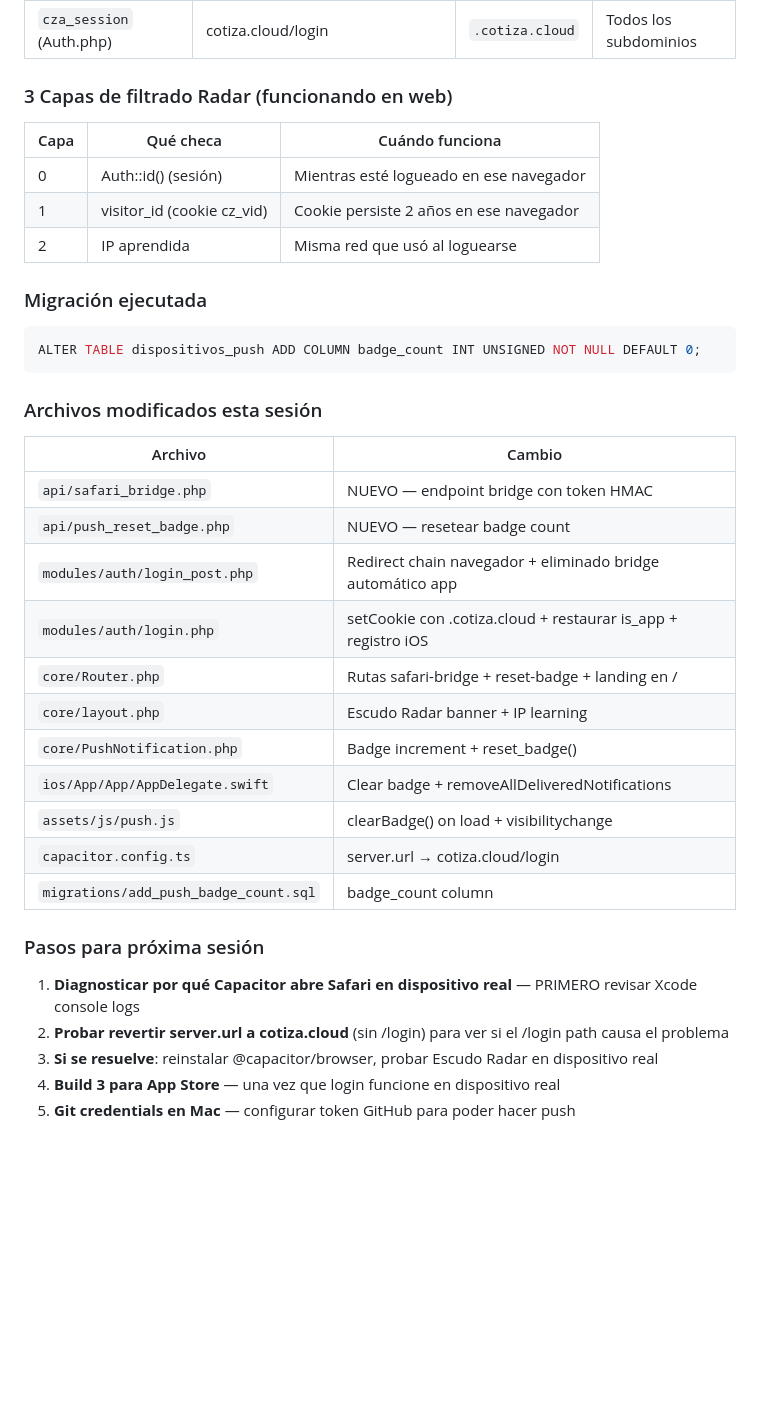
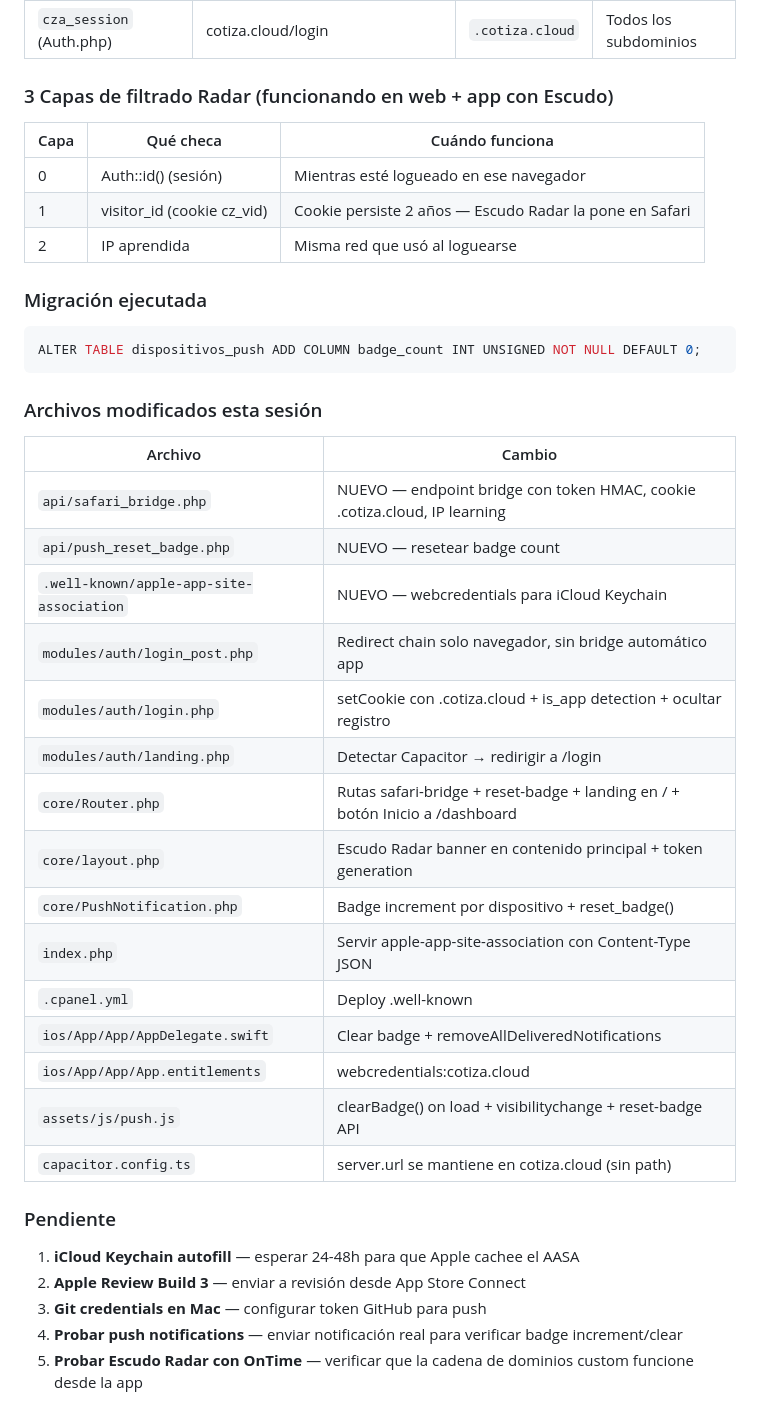
Before and after one commit to gansomedina/cotizacloud, a Markdown page: CLAUDE.md, the part around one of its changes. Drawn GitHub-style; blank space fills up the shorter version.

```diff
--- a/CLAUDE.md
+++ b/CLAUDE.md
@@ -680,12 +685,12 @@ Conversión:   35%  (era 40%)
 | `cz_vid` (cotizacion.php PHP) | empresa.cotiza.cloud/c/slug | dominio exacto | Solo ese subdominio |
 | `cza_session` (Auth.php) | cotiza.cloud/login | `.cotiza.cloud` | Todos los subdominios |
 
-### 3 Capas de filtrado Radar (funcionando en web)
+### 3 Capas de filtrado Radar (funcionando en web + app con Escudo)
 
 | Capa | Qué checa | Cuándo funciona |
 |------|-----------|----------------|
 | 0 | Auth::id() (sesión) | Mientras esté logueado en ese navegador |
-| 1 | visitor_id (cookie cz_vid) | Cookie persiste 2 años en ese navegador |
+| 1 | visitor_id (cookie cz_vid) | Cookie persiste 2 años — Escudo Radar la pone en Safari |
 | 2 | IP aprendida | Misma red que usó al loguearse |
 
 ### Migración ejecutada
@@ -696,21 +701,25 @@ ALTER TABLE dispositivos_push ADD COLUMN badge_count INT UNSIGNED NOT NULL DEFAU
 ### Archivos modificados esta sesión
 | Archivo | Cambio |
 |---------|--------|
-| `api/safari_bridge.php` | NUEVO — endpoint bridge con token HMAC |
+| `api/safari_bridge.php` | NUEVO — endpoint bridge con token HMAC, cookie .cotiza.cloud, IP learning |
 | `api/push_reset_badge.php` | NUEVO — resetear badge count |
-| `modules/auth/login_post.php` | Redirect chain navegador + eliminado bridge automático app |
-| `modules/auth/login.php` | setCookie con .cotiza.cloud + restaurar is_app + registro iOS |
-| `core/Router.php` | Rutas safari-bridge + reset-badge + landing en / |
-| `core/layout.php` | Escudo Radar banner + IP learning |
-| `core/PushNotification.php` | Badge increment + reset_badge() |
+| `.well-known/apple-app-site-association` | NUEVO — webcredentials para iCloud Keychain |
+| `modules/auth/login_post.php` | Redirect chain solo navegador, sin bridge automático app |
+| `modules/auth/login.php` | setCookie con .cotiza.cloud + is_app detection + ocultar registro |
+| `modules/auth/landing.php` | Detectar Capacitor → redirigir a /login |
+| `core/Router.php` | Rutas safari-bridge + reset-badge + landing en / + botón Inicio a /dashboard |
+| `core/layout.php` | Escudo Radar banner en contenido principal + token generation |
+| `core/PushNotification.php` | Badge increment por dispositivo + reset_badge() |
+| `index.php` | Servir apple-app-site-association con Content-Type JSON |
+| `.cpanel.yml` | Deploy .well-known |
 | `ios/App/App/AppDelegate.swift` | Clear badge + removeAllDeliveredNotifications |
-| `assets/js/push.js` | clearBadge() on load + visibilitychange |
-| `capacitor.config.ts` | server.url → cotiza.cloud/login |
-| `migrations/add_push_badge_count.sql` | badge_count column |
+| `ios/App/App/App.entitlements` | webcredentials:cotiza.cloud |
+| `assets/js/push.js` | clearBadge() on load + visibilitychange + reset-badge API |
+| `capacitor.config.ts` | server.url se mantiene en cotiza.cloud (sin path) |
 
-### Pasos para próxima sesión
-1. **Diagnosticar por qué Capacitor abre Safari en dispositivo real** — PRIMERO revisar Xcode console logs
-2. **Probar revertir server.url a cotiza.cloud** (sin /login) para ver si el /login path causa el problema
-3. **Si se resuelve**: reinstalar @capacitor/browser, probar Escudo Radar en dispositivo real
-4. **Build 3 para App Store** — una vez que login funcione en dispositivo real
-5. **Git credentials en Mac** — configurar token GitHub para poder hacer push
+### Pendiente
+1. **iCloud Keychain autofill** — esperar 24-48h para que Apple cachee el AASA
+2. **Apple Review Build 3** — enviar a revisión desde App Store Connect
+3. **Git credentials en Mac** — configurar token GitHub para push
+4. **Probar push notifications** — enviar notificación real para verificar badge increment/clear
+5. **Probar Escudo Radar con OnTime** — verificar que la cadena de dominios custom funcione desde la app
```
Also changed, not shown: other parts of CLAUDE.md (+33 -28 lines).
